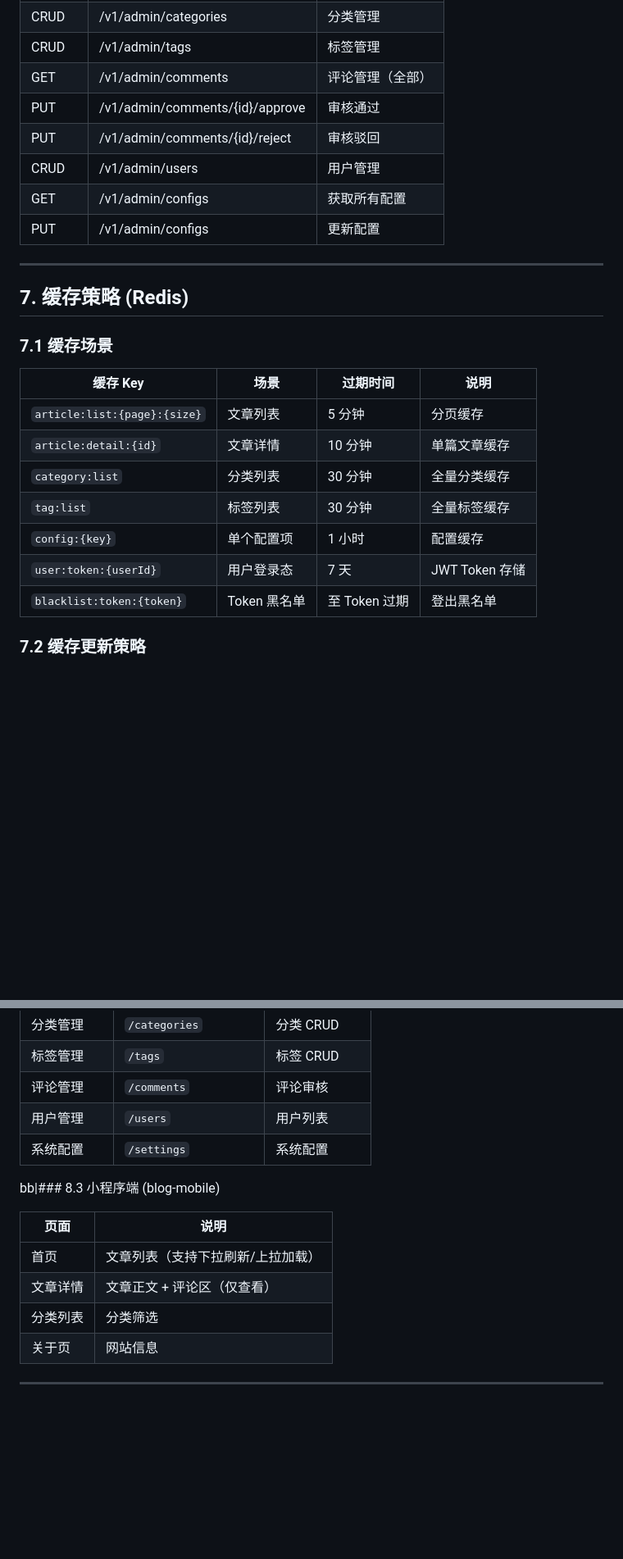
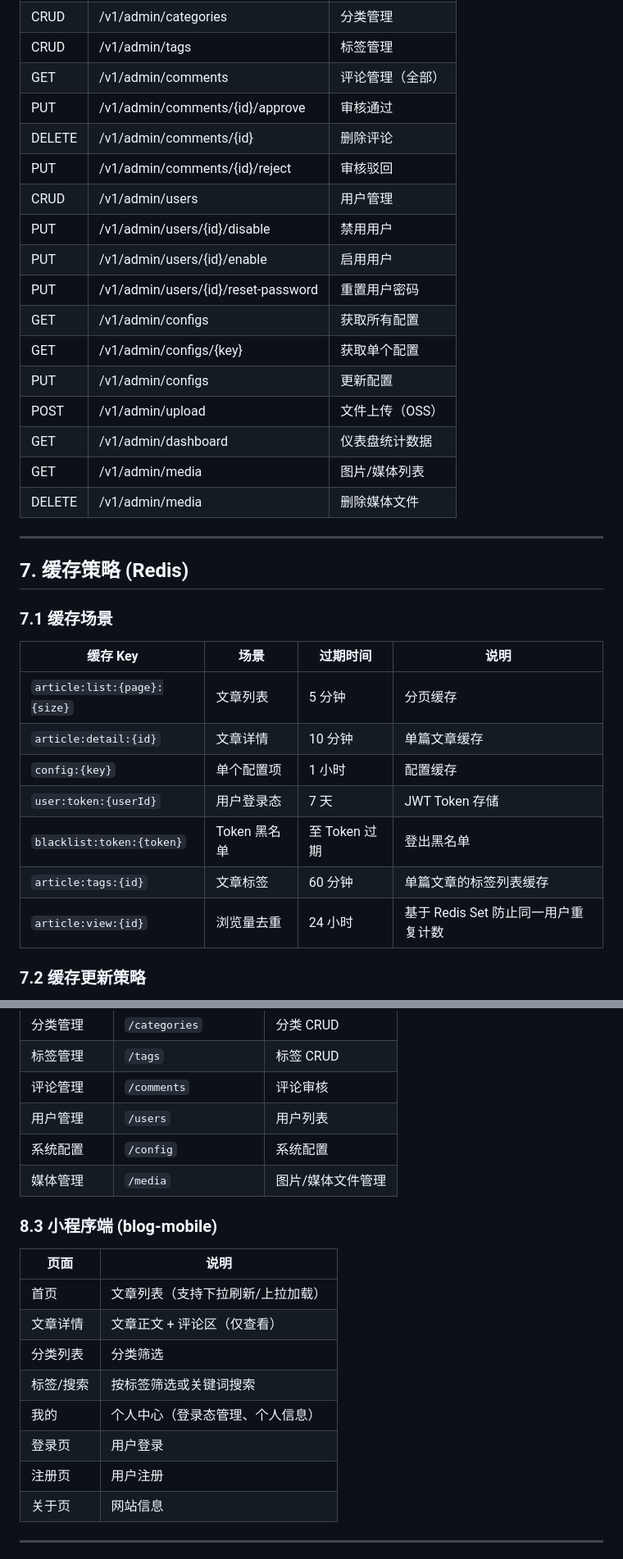
Before and after one commit to 2646601154/xblog-mini, a Markdown page: doc/PRD.md, 2 parts joined by grey strips. Shown at 82% size. Drawn GitHub-style; blank space fills up the shorter version.

```diff
--- a/doc/PRD.md
+++ b/doc/PRD.md
@@ -599,10 +609,19 @@ CREATE TABLE config (
 | CRUD | /v1/admin/tags | 标签管理 |
 | GET | /v1/admin/comments | 评论管理（全部） |
 | PUT | /v1/admin/comments/{id}/approve | 审核通过 |
+| DELETE | /v1/admin/comments/{id} | 删除评论 |
 | PUT | /v1/admin/comments/{id}/reject | 审核驳回 |
 | CRUD | /v1/admin/users | 用户管理 |
+| PUT | /v1/admin/users/{id}/disable | 禁用用户 |
+| PUT | /v1/admin/users/{id}/enable | 启用用户 |
+| PUT | /v1/admin/users/{id}/reset-password | 重置用户密码 |
 | GET | /v1/admin/configs | 获取所有配置 |
+| GET | /v1/admin/configs/{key} | 获取单个配置 |
 | PUT | /v1/admin/configs | 更新配置 |
+| POST | /v1/admin/upload | 文件上传（OSS） |
+| GET | /v1/admin/dashboard | 仪表盘统计数据 |
+| GET | /v1/admin/media | 图片/媒体列表 |
+| DELETE | /v1/admin/media | 删除媒体文件 |
 
 ---
 
@@ -614,11 +633,11 @@ CREATE TABLE config (
 |----------|------|----------|------|
 | `article:list:{page}:{size}` | 文章列表 | 5 分钟 | 分页缓存 |
 | `article:detail:{id}` | 文章详情 | 10 分钟 | 单篇文章缓存 |
-| `category:list` | 分类列表 | 30 分钟 | 全量分类缓存 |
-| `tag:list` | 标签列表 | 30 分钟 | 全量标签缓存 |
 | `config:{key}` | 单个配置项 | 1 小时 | 配置缓存 |
 | `user:token:{userId}` | 用户登录态 | 7 天 | JWT Token 存储 |
 | `blacklist:token:{token}` | Token 黑名单 | 至 Token 过期 | 登出黑名单 |
+| `article:tags:{id}` | 文章标签 | 60 分钟 | 单篇文章的标签列表缓存 |
+| `article:view:{id}` | 浏览量去重 | 24 小时 | 基于 Redis Set 防止同一用户重复计数 |
 
 ### 7.2 缓存更新策略
 
@@ -653,15 +674,20 @@ CREATE TABLE config (
 | 标签管理 | `/tags` | 标签 CRUD |
 | 评论管理 | `/comments` | 评论审核 |
 | 用户管理 | `/users` | 用户列表 |
-| 系统配置 | `/settings` | 系统配置 |
+| 系统配置 | `/config` | 系统配置 |
+| 媒体管理 | `/media` | 图片/媒体文件管理 |
 
-bb|### 8.3 小程序端 (blog-mobile)
+### 8.3 小程序端 (blog-mobile)
 
 | 页面 | 说明 |
 |------|------|
 | 首页 | 文章列表（支持下拉刷新/上拉加载） |
 | 文章详情 | 文章正文 + 评论区（仅查看） |
 | 分类列表 | 分类筛选 |
+| 标签/搜索 | 按标签筛选或关键词搜索 |
+| 我的 | 个人中心（登录态管理、个人信息） |
+| 登录页 | 用户登录 |
+| 注册页 | 用户注册 |
 | 关于页 | 网站信息 |
 
 ---
```
Also changed, not shown: other parts of doc/PRD.md (+18 -6 lines).
